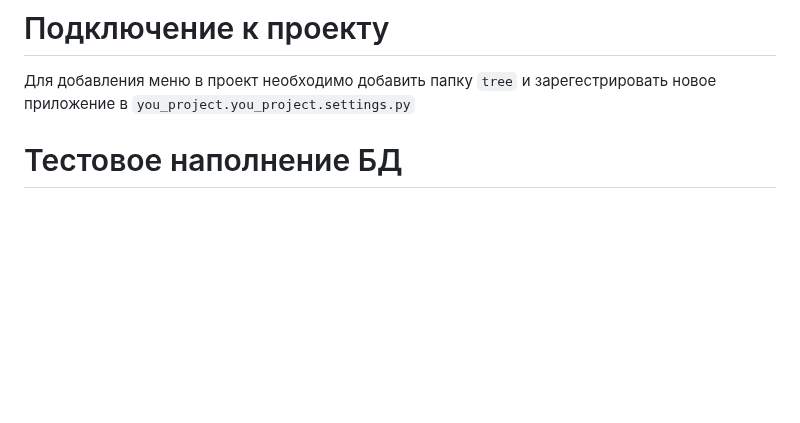
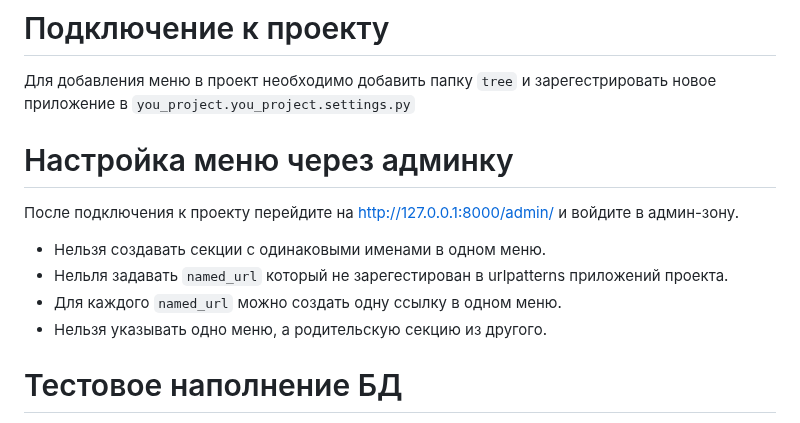
Before and after one commit to akchau/test_task_UpTrade, a Markdown page: README.md, the part around the change. Rendered like a GitHub page; blank space fills up the shorter version.

```diff
--- a/README.md
+++ b/README.md
@@ -58,6 +58,12 @@
 # Подключение к проекту
 Для добавления меню в проект необходимо добавить папку `tree` и зарегестрировать новое приложение в `you_project.you_project.settings.py`
 
+# Настройка меню через админку
+После подключения к проекту перейдите на http://127.0.0.1:8000/admin/ и войдите в админ-зону.
+- Нельзя создавать секции с одинаковыми именами в одном меню.
+- Нельля задавать `named_url` который не зарегестирован в urlpatterns приложений проекта.
+- Для каждого `named_url` можно создать одну ссылку в одном меню.
+- Нельзя указывать одно меню, а родительскую секцию из другого.
 
 # Тестовое наполнение БД
 В приложении
```
